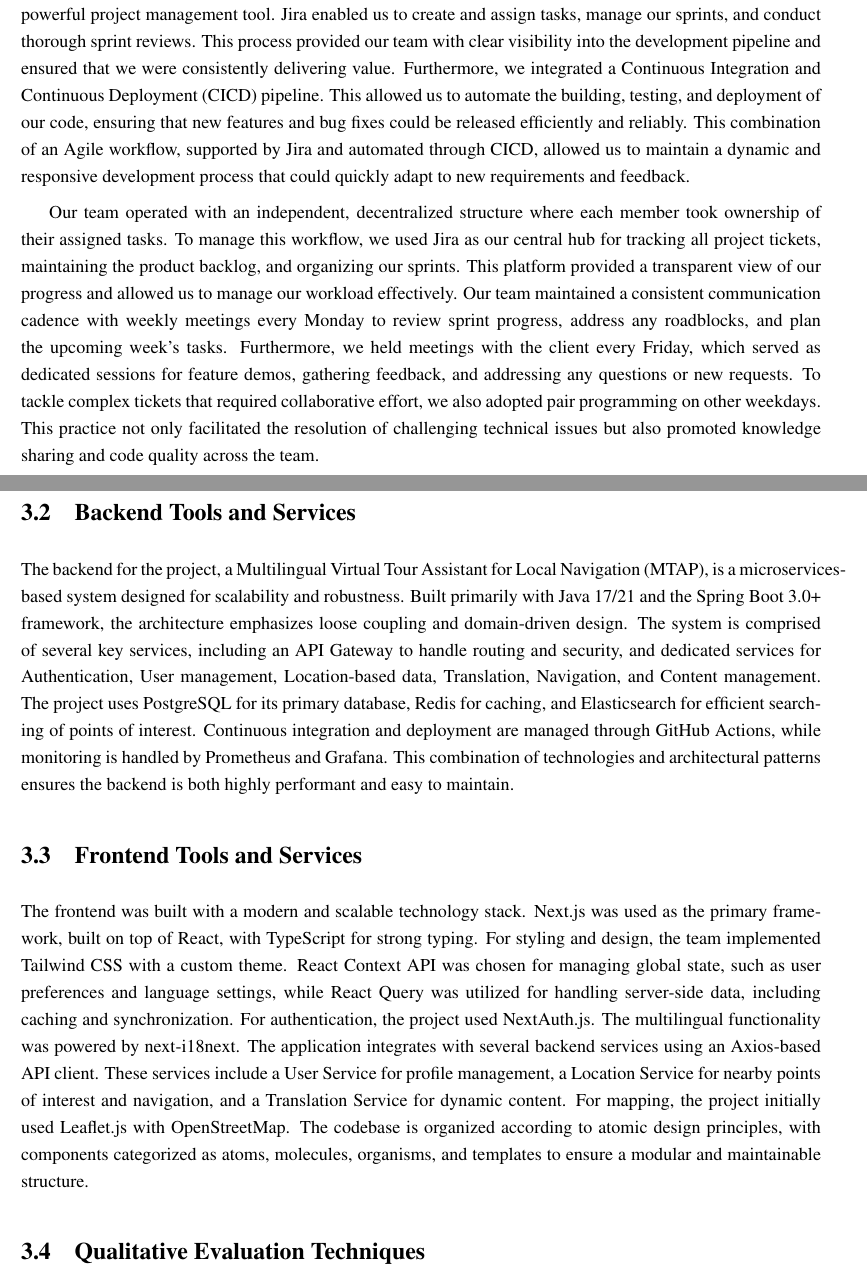
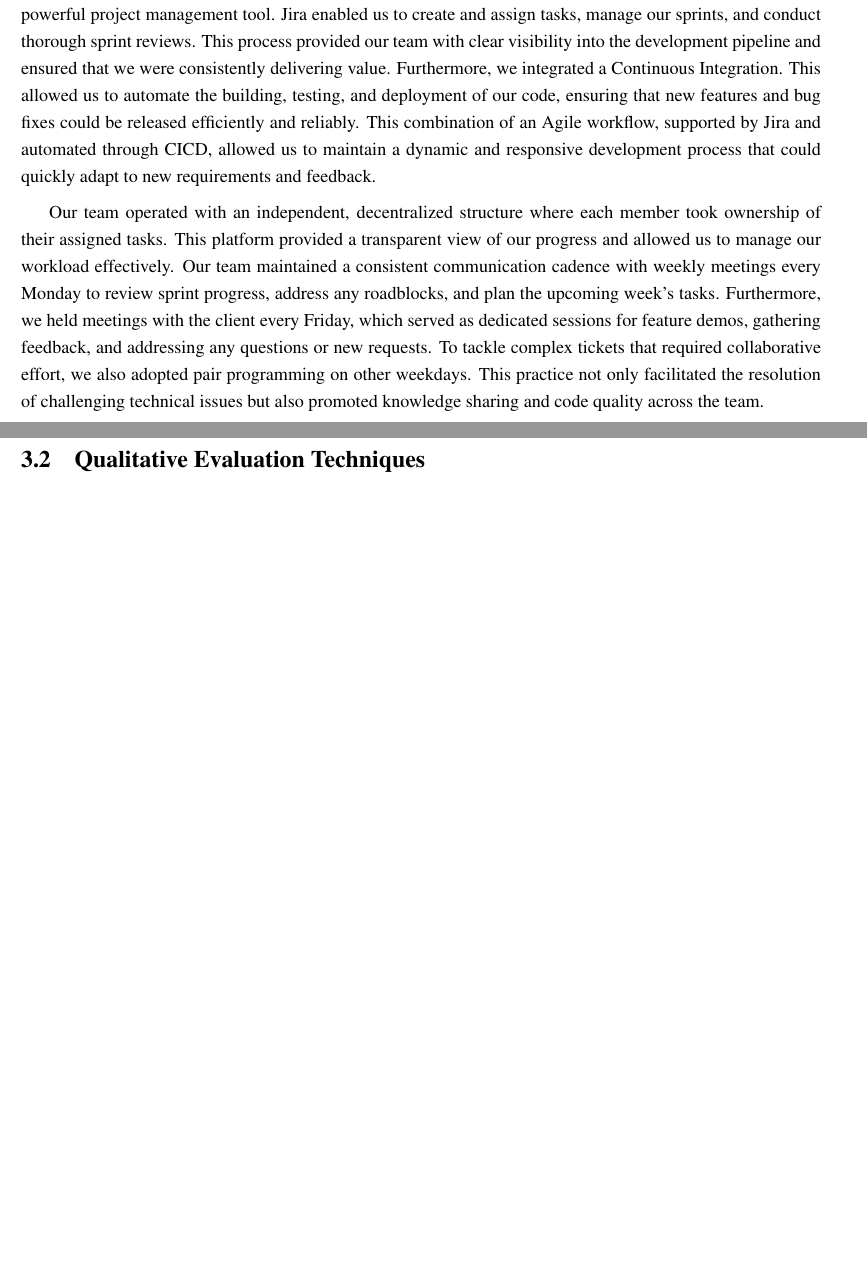
Before and after one commit to Tourlingo/TourLingo_Report, a LaTeX thesis (main.tex, which reads chapter/03_methodology/methodology.tex): two parts of pages 19 and 20 of 63 before the commit and two parts of pages 19 and 20 of 61 after it, joined at a grey line, cut so that both start at the same text, the shorter picture padded with empty space. Compiled offline with pdfLaTeX.

Commit message:
A backup 12:39

```diff
--- a/chapter/03_methodology/methodology.tex
+++ b/chapter/03_methodology/methodology.tex
@@ -3,16 +3,16 @@
 \section{Software Development Techniques}
 Our project began with a comprehensive requirements gathering phase where we collaborated closely with the client to define the project's scope. We established a set of core features for a Minimum Viable Product (MVP), which was formally documented and approved. This clear initial plan allowed us to structure the project efficiently while also outlining a roadmap for future enhancements. A key objective was to minimize dependencies among team members. To achieve this, we created a well-structured Product Requirements Document (PRD) that enabled each team member to work on different components independently, fostering a parallel development process and ensuring a clear understanding of individual responsibilities.
 
-Given our need for flexibility and continuous client engagement, we adopted the Agile methodology as our primary project management framework. This approach allowed us to break down the project into manageable iterations, or sprints, rather than adhering to a rigid, linear timeline. To facilitate this, we leveraged Jira, a powerful project management tool. Jira enabled us to create and assign tasks, manage our sprints, and conduct thorough sprint reviews. This process provided our team with clear visibility into the development pipeline and ensured that we were consistently delivering value. Furthermore, we integrated a Continuous Integration and Continuous Deployment (CICD) pipeline. This allowed us to automate the building, testing, and deployment of our code, ensuring that new features and bug fixes could be released efficiently and reliably. This combination of an Agile workflow, supported by Jira and automated through CICD, allowed us to maintain a dynamic and responsive development process that could quickly adapt to new requirements and feedback.
+Given our need for flexibility and continuous client engagement, we adopted the Agile methodology as our primary project management framework. This approach allowed us to break down the project into manageable iterations, or sprints, rather than adhering to a rigid, linear timeline. To facilitate this, we leveraged Jira, a powerful project management tool. Jira enabled us to create and assign tasks, manage our sprints, and conduct thorough sprint reviews. This process provided our team with clear visibility into the development pipeline and ensured that we were consistently delivering value. Furthermore, we integrated a Continuous Integration. This allowed us to automate the building, testing, and deployment of our code, ensuring that new features and bug fixes could be released efficiently and reliably. This combination of an Agile workflow, supported by Jira and automated through CICD, allowed us to maintain a dynamic and responsive development process that could quickly adapt to new requirements and feedback.
 
-Our team operated with an independent, decentralized structure where each member took ownership of their assigned tasks. To manage this workflow, we used Jira as our central hub for tracking all project tickets, maintaining the product backlog, and organizing our sprints. This platform provided a transparent view of our progress and allowed us to manage our workload effectively. Our team maintained a consistent communication cadence with weekly meetings every Monday to review sprint progress, address any roadblocks, and plan the upcoming week's tasks. Furthermore, we held meetings with the client every Friday, which served as dedicated sessions for feature demos, gathering feedback, and addressing any questions or new requests. To tackle complex tickets that required collaborative effort, we also adopted pair programming on other weekdays. This practice not only facilitated the resolution of challenging technical issues but also promoted knowledge sharing and code quality across the team.
+Our team operated with an independent, decentralized structure where each member took ownership of their assigned tasks. This platform provided a transparent view of our progress and allowed us to manage our workload effectively. Our team maintained a consistent communication cadence with weekly meetings every Monday to review sprint progress, address any roadblocks, and plan the upcoming week's tasks. Furthermore, we held meetings with the client every Friday, which served as dedicated sessions for feature demos, gathering feedback, and addressing any questions or new requests. To tackle complex tickets that required collaborative effort, we also adopted pair programming on other weekdays. This practice not only facilitated the resolution of challenging technical issues but also promoted knowledge sharing and code quality across the team.
 
-\section{Backend Tools and Services}
-The backend for the project, a Multilingual Virtual Tour Assistant for Local Navigation (MTAP), is a microservices-based system designed for scalability and robustness. Built primarily with Java 17/21 and the Spring Boot 3.0+ framework, the architecture emphasizes loose coupling and domain-driven design. The system is comprised of several key services, including an API Gateway to handle routing and security, and dedicated services for Authentication, User management, Location-based data, Translation, Navigation, and Content management. The project uses PostgreSQL for its primary database, Redis for caching, and Elasticsearch for efficient searching of points of interest. Continuous integration and deployment are managed through GitHub Actions, while monitoring is handled by Prometheus and Grafana. This combination of technologies and architectural patterns ensures the backend is both highly performant and easy to maintain.
+% \section{Backend Tools and Services}
+% The backend for the project, a Multilingual Virtual Tour Assistant for Local Navigation (MTAP), is a microservices-based system designed for scalability and robustness. Built primarily with Java 21 and the Spring Boot framework, the architecture emphasizes loose coupling and domain-driven design. The system is comprised of several key services, including an API Gateway to handle routing and security, Location-based data, Translation, Navigation, and Content management. The project uses PostgreSQL for its primary database, Redis for caching, and Elasticsearch for efficient searching of points of interest. Continuous integration and deployment are managed through GitHub Actions. This combination of technologies and architectural patterns ensures the backend is both highly performant and easy to maintain.
 
-\section{Frontend Tools and Services}
-The frontend was built with a modern and scalable technology stack. Next.js was used as the primary framework, built on top of React, with TypeScript for strong typing. For styling and design, the team implemented Tailwind CSS with a custom theme.
-React Context API was chosen for managing global state, such as user preferences and language settings, while React Query was utilized for handling server-side data, including caching and synchronization. For authentication, the project used NextAuth.js. The multilingual functionality was powered by next-i18next. The application integrates with several backend services using an Axios-based API client. These services include a User Service for profile management, a Location Service for nearby points of interest and navigation, and a Translation Service for dynamic content. For mapping, the project initially used Leaflet.js with OpenStreetMap. The codebase is organized according to atomic design principles, with components categorized as atoms, molecules, organisms, and templates to ensure a modular and maintainable structure.
+% \section{Frontend Tools and Services}
+% The frontend was built with a modern and scalable technology stack. Next.js was used as the primary framework, built on top of React, with TypeScript for strong typing. For styling and design, the team implemented Tailwind CSS with a Daisy UI.
+% React Context API was chosen for managing global state, such as user preferences and language settings, while React Query was utilized for handling server-side data, including caching and synchronization. For authentication, the project used NextAuth.js. The multilingual functionality was powered by next-i18next. These services include a User Service for profile management, a Location Service for nearby points of interest and navigation, and a Translation Service for dynamic content. For mapping, the project initially used Leaflet.js with OpenStreetMap.
 
 \section{Qualitative Evaluation Techniques}
         \blindtext
```
Also changed, not shown: chapter/05_implementation/implementation.tex (+2 -6 lines).
